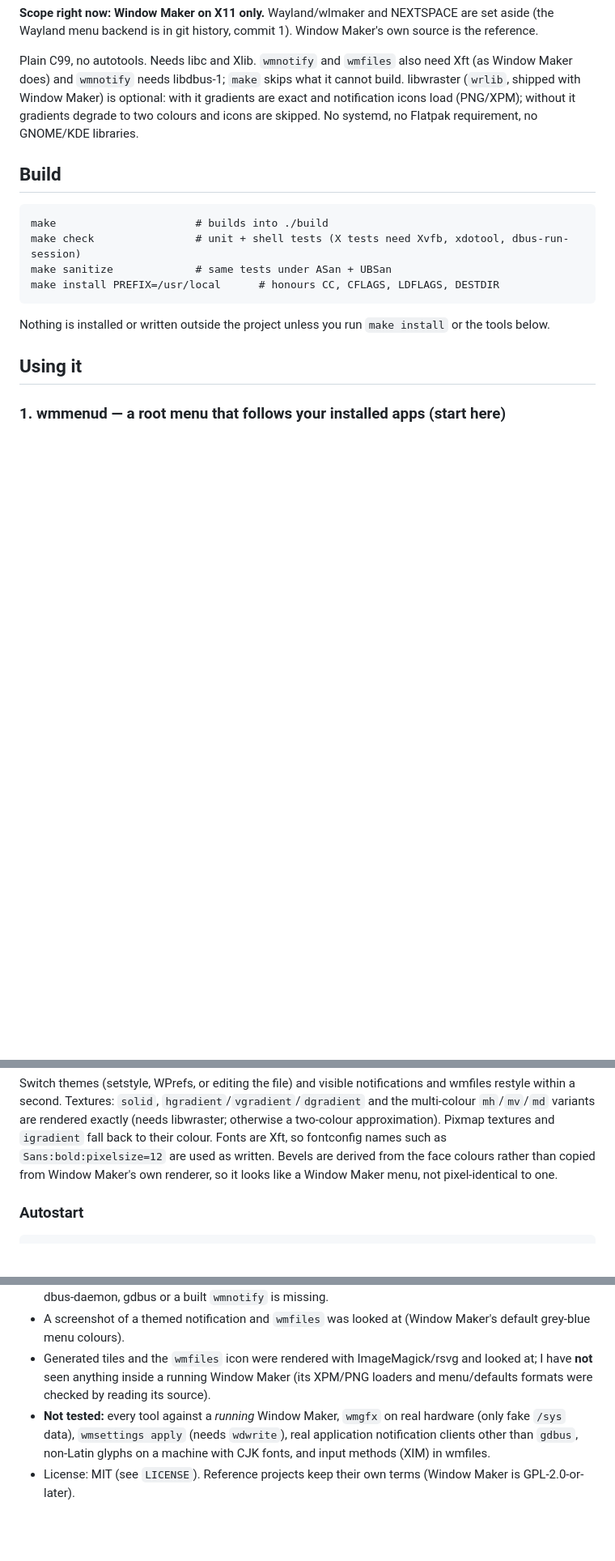
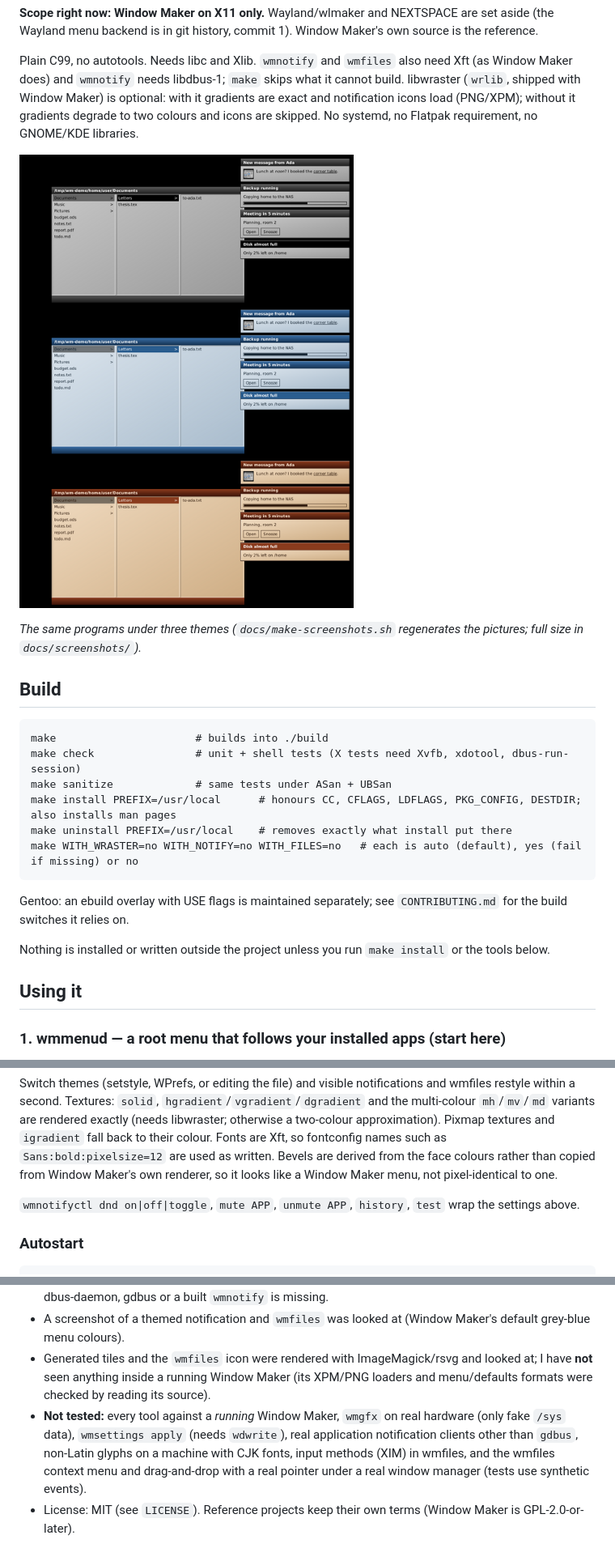
Before and after one commit to Reedman27/wm-desktop, a Markdown page: README.md, 3 parts joined by grey strips. Shown at 81% size. Rendered like a GitHub page; pictures changed too: docs/screenshots/gallery.png (added); blank space fills up the shorter version.

Commit message:
Man pages, CONTRIBUTING, themed screenshots, README
Co-Authored-By: Claude Sonnet 5.5 <noreply@anthropic.com>
Claude-Session: https://claude.ai/code/session_01R4roeefcRaJnZioGSaf3fR

```diff
--- a/README.md
+++ b/README.md
@@ -10,11 +10,19 @@ Wayland menu backend is in git history, commit 1). Window Maker's own source is
 Plain C99, no autotools. Needs libc and Xlib. `wmnotify` and `wmfiles` also need Xft (as Window Maker does) and `wmnotify` needs libdbus-1; `make` skips what it cannot build.
 libwraster (`wrlib`, shipped with Window Maker) is optional: with it gradients are exact and notification icons load (PNG/XPM); without it gradients degrade to two colours and icons are skipped. No systemd, no Flatpak requirement, no GNOME/KDE libraries.
 
+![wmnotify and wmfiles under three Window Maker themes](docs/screenshots/gallery.png)
+
+*The same programs under three themes (`docs/make-screenshots.sh` regenerates the pictures; full size in `docs/screenshots/`).*
+
 ## Build
     make                      # builds into ./build
     make check                # unit + shell tests (X tests need Xvfb, xdotool, dbus-run-session)
     make sanitize             # same tests under ASan + UBSan
-    make install PREFIX=/usr/local      # honours CC, CFLAGS, LDFLAGS, DESTDIR
+    make install PREFIX=/usr/local      # honours CC, CFLAGS, LDFLAGS, PKG_CONFIG, DESTDIR; also installs man pages
+    make uninstall PREFIX=/usr/local    # removes exactly what install put there
+    make WITH_WRASTER=no WITH_NOTIFY=no WITH_FILES=no   # each is auto (default), yes (fail if missing) or no
+
+Gentoo: an ebuild overlay with USE flags is maintained separately; see `CONTRIBUTING.md` for the build switches it relies on.
 
 Nothing is installed or written outside the project unless you run `make install` or the tools below.
 
@@ -128,6 +140,8 @@ rendered exactly (needs libwraster; otherwise a two-colour approximation). Pixma
 back to their colour. Fonts are Xft, so fontconfig names such as `Sans:bold:pixelsize=12` are used as written.
 Bevels are derived from the face colours rather than copied from Window Maker's own renderer, so it looks like a
 Window Maker menu, not pixel-identical to one.
+
+`wmnotifyctl dnd on|off|toggle`, `mute APP`, `unmute APP`, `history`, `test` wrap the settings above.
 
 ### Autostart
     wm-autostart install [--no-menu] [--no-notify] [--dry-run]    # start wmmenud and wmnotify with Window Maker
@@ -189,5 +203,5 @@ Everything else consumes this; nothing else scans application directories.
 - **GUI tests** (`tests/run_gui.sh`) run `wmnotify` and `wmfiles` under Xvfb with a private D-Bus session bus (no window manager), send real notifications through `gdbus`, and read pixels back with `tests/xprobe.c` to prove the title bar, body, selection and text are drawn in the colours of a fixture theme file and that changing the file changes the next draw. They also cover gradient rendering, live restyling, replace-id, close, expiry, critical urgency, click-to-dismiss, the single-instance guard, `wmfiles` double-click opening and its trash/new folder/rename/copy/cut/paste keys. They SKIP when Xvfb, dbus-daemon, gdbus or a built `wmnotify` is missing.
 - A screenshot of a themed notification and `wmfiles` was looked at (Window Maker's default grey-blue menu colours).
 - Generated tiles and the `wmfiles` icon were rendered with ImageMagick/rsvg and looked at; I have **not** seen anything inside a running Window Maker (its XPM/PNG loaders and menu/defaults formats were checked by reading its source).
-- **Not tested:** every tool against a *running* Window Maker, `wmgfx` on real hardware (only fake `/sys` data), `wmsettings apply` (needs `wdwrite`), real application notification clients other than `gdbus`, non-Latin glyphs on a machine with CJK fonts, and input methods (XIM) in wmfiles.
+- **Not tested:** every tool against a *running* Window Maker, `wmgfx` on real hardware (only fake `/sys` data), `wmsettings apply` (needs `wdwrite`), real application notification clients other than `gdbus`, non-Latin glyphs on a machine with CJK fonts, input methods (XIM) in wmfiles, and the wmfiles context menu and drag-and-drop with a real pointer under a real window manager (tests use synthetic events).
 - License: MIT (see `LICENSE`). Reference projects keep their own terms (Window Maker is GPL-2.0-or-later).
```
Also changed, not shown: other parts of README.md (+6 -2 lines), CONTRIBUTING.md (added, +36 -0 lines), docs/screenshots/ember.png (added), docs/screenshots/nextstep.png (added), docs/screenshots/ocean.png (added), 11 other files.
